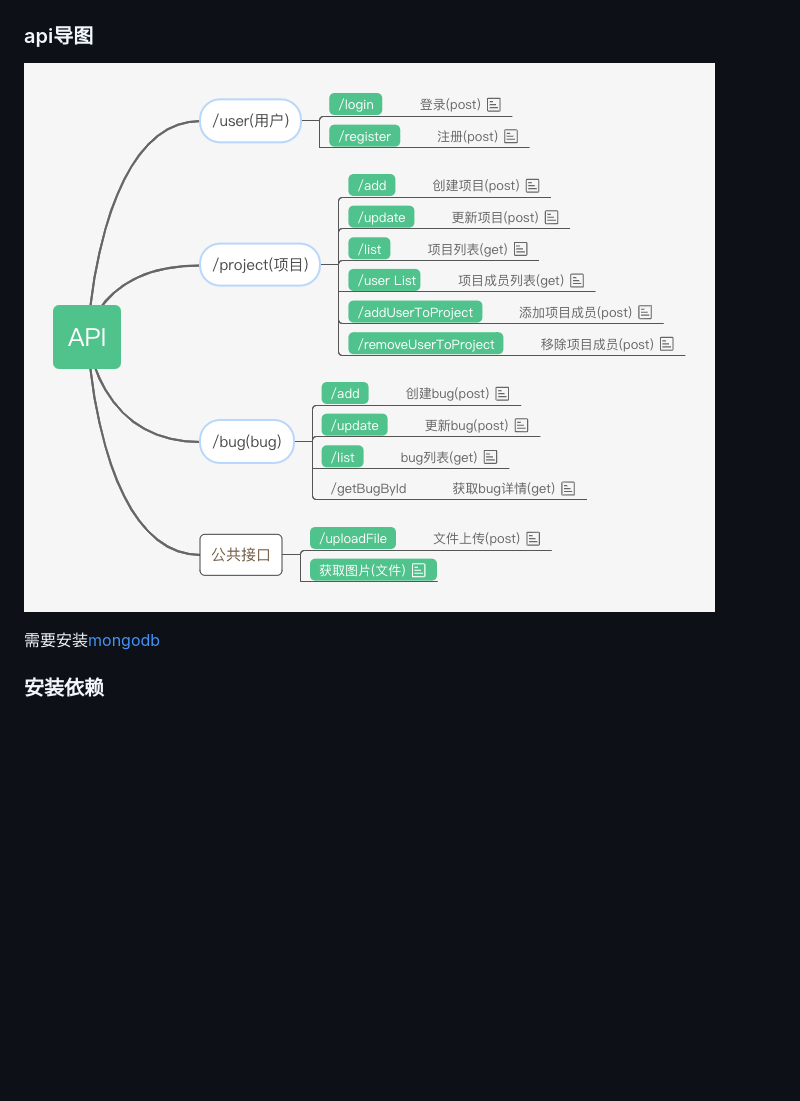
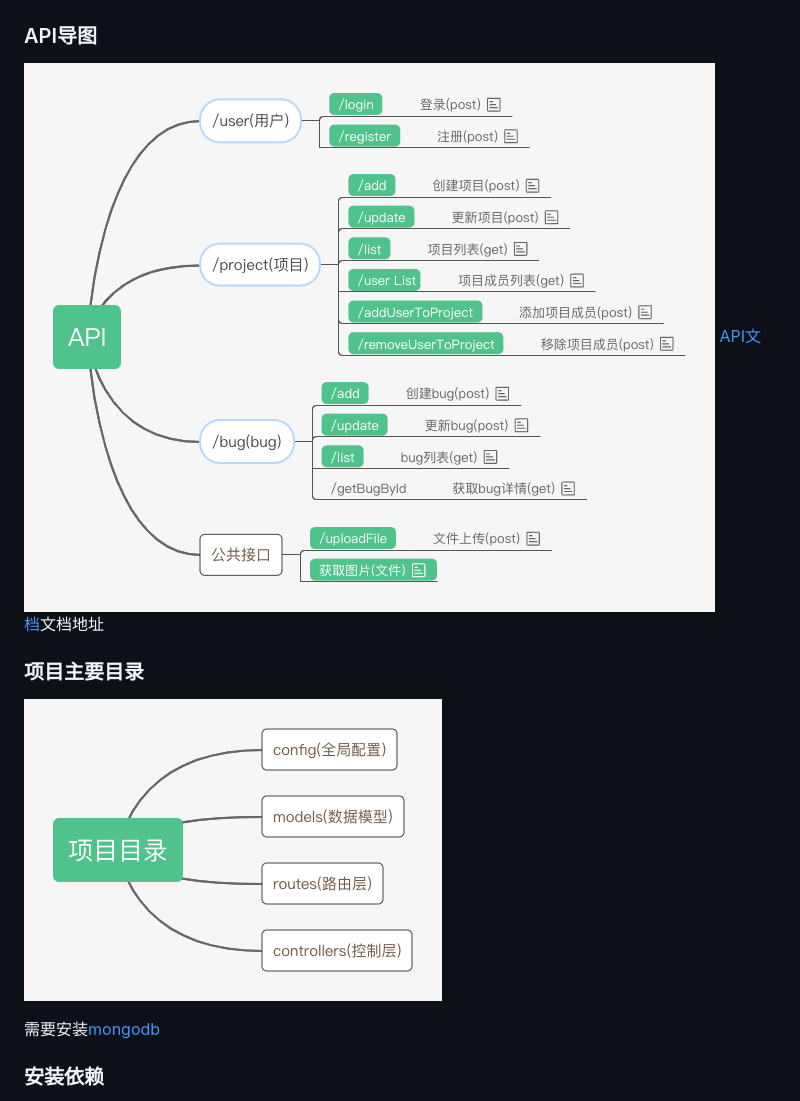
Before and after one commit to lh8725473/fixbug-restful, a Markdown page: README.md, the part around the change. Drawn GitHub-style; pictures changed too: 项目目录.png (added); blank space fills up the shorter version.

Commit message:
项目目录

```diff
--- a/README.md
+++ b/README.md
@@ -3,8 +3,12 @@
 ### 功能导图
 ![avatar](./fixbug功能列表.png)
 
-### api导图
+### API导图
 ![avatar](./fixbugapi.png)
+[API文档](https://www.processon.com/view/link/5cbfeb08e4b085d01083220e)文档地址
+
+### 项目主要目录
+![avatar](./项目目录.png)
 
 需要安装[mongodb](https://www.mongodb.com/)
 
```
